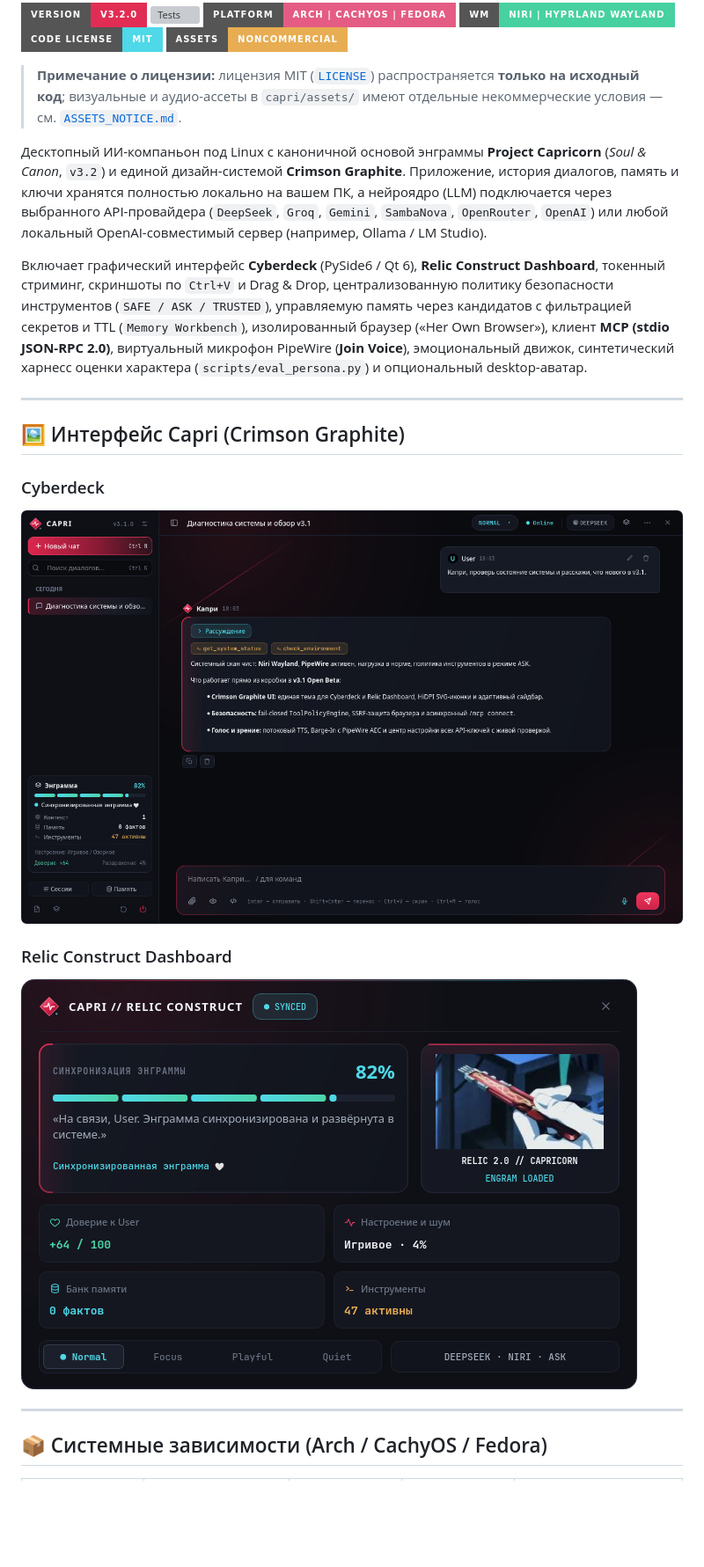
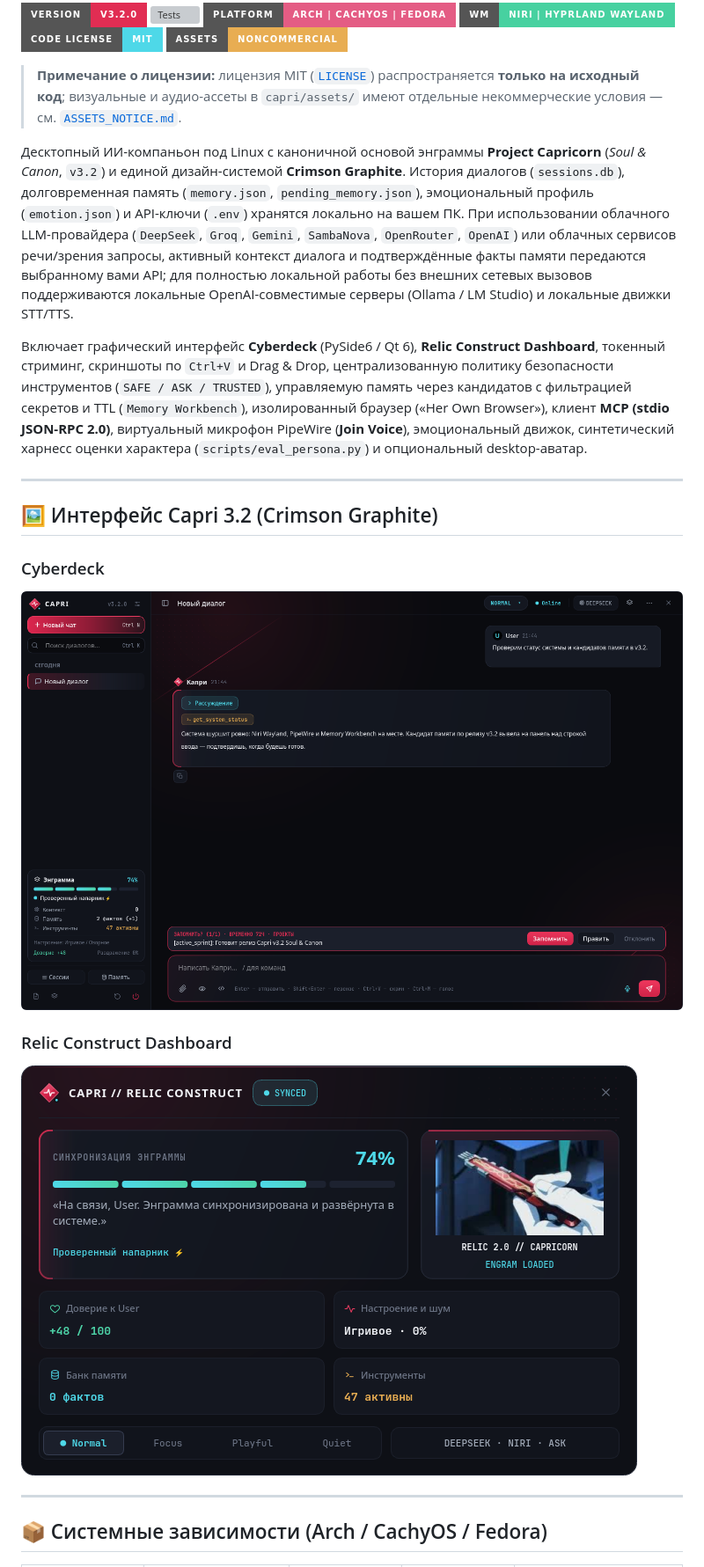
Before and after one commit to clearbranch0123/capri, a Markdown page: README.md, the part around one of its changes. Shown at 88% size. Rendered like a GitHub page; pictures changed too: docs/screenshots/cyberdeck.png, docs/screenshots/relic.png; badges without logos; blank space fills up the shorter version; grey boxes are pictures that could not be loaded.

```diff
--- a/README.md
+++ b/README.md
@@ -9,12 +9,12 @@
 
 > **Примечание о лицензии:** лицензия MIT ([`LICENSE`](LICENSE)) распространяется **только на исходный код**; визуальные и аудио-ассеты в `capri/assets/` имеют отдельные некоммерческие условия — см. [`ASSETS_NOTICE.md`](ASSETS_NOTICE.md).
 
-Десктопный ИИ-компаньон под Linux с каноничной основой энграммы **Project Capricorn** (*Soul & Canon*, `v3.2`) и единой дизайн-системой **Crimson Graphite**. Приложение, история диалогов, память и ключи хранятся полностью локально на вашем ПК, а нейроядро (LLM) подключается через выбранного API-провайдера (`DeepSeek`, `Groq`, `Gemini`, `SambaNova`, `OpenRouter`, `OpenAI`) или любой локальный OpenAI-совместимый сервер (например, Ollama / LM Studio).
+Десктопный ИИ-компаньон под Linux с каноничной основой энграммы **Project Capricorn** (*Soul & Canon*, `v3.2`) и единой дизайн-системой **Crimson Graphite**. История диалогов (`sessions.db`), долговременная память (`memory.json`, `pending_memory.json`), эмоциональный профиль (`emotion.json`) и API-ключи (`.env`) хранятся локально на вашем ПК. При использовании облачного LLM-провайдера (`DeepSeek`, `Groq`, `Gemini`, `SambaNova`, `OpenRouter`, `OpenAI`) или облачных сервисов речи/зрения запросы, активный контекст диалога и подтверждённые факты памяти передаются выбранному вами API; для полностью локальной работы без внешних сетевых вызовов поддерживаются локальные OpenAI-совместимые серверы (Ollama / LM Studio) и локальные движки STT/TTS.
 
 Включает графический интерфейс **Cyberdeck** (PySide6 / Qt 6), **Relic Construct Dashboard**, токенный стриминг, скриншоты по `Ctrl+V` и Drag & Drop, централизованную политику безопасности инструментов (`SAFE / ASK / TRUSTED`), управляемую память через кандидатов с фильтрацией секретов и TTL (`Memory Workbench`), изолированный браузер («Her Own Browser»), клиент **MCP (stdio JSON-RPC 2.0)**, виртуальный микрофон PipeWire (**Join Voice**), эмоциональный движок, синтетический харнесс оценки характера (`scripts/eval_persona.py`) и опциональный desktop-аватар.
 
 ---
 
-## 🖼️ Интерфейс Capri (Crimson Graphite)
+## 🖼️ Интерфейс Capri 3.2 (Crimson Graphite)
 
 ### Cyberdeck
```
Also changed, not shown: other parts of README.md (+7 -4 lines), CHANGELOG.md (+1 -0 lines), capri/CHANGELOG.md (+1 -0 lines), 3 other files.
